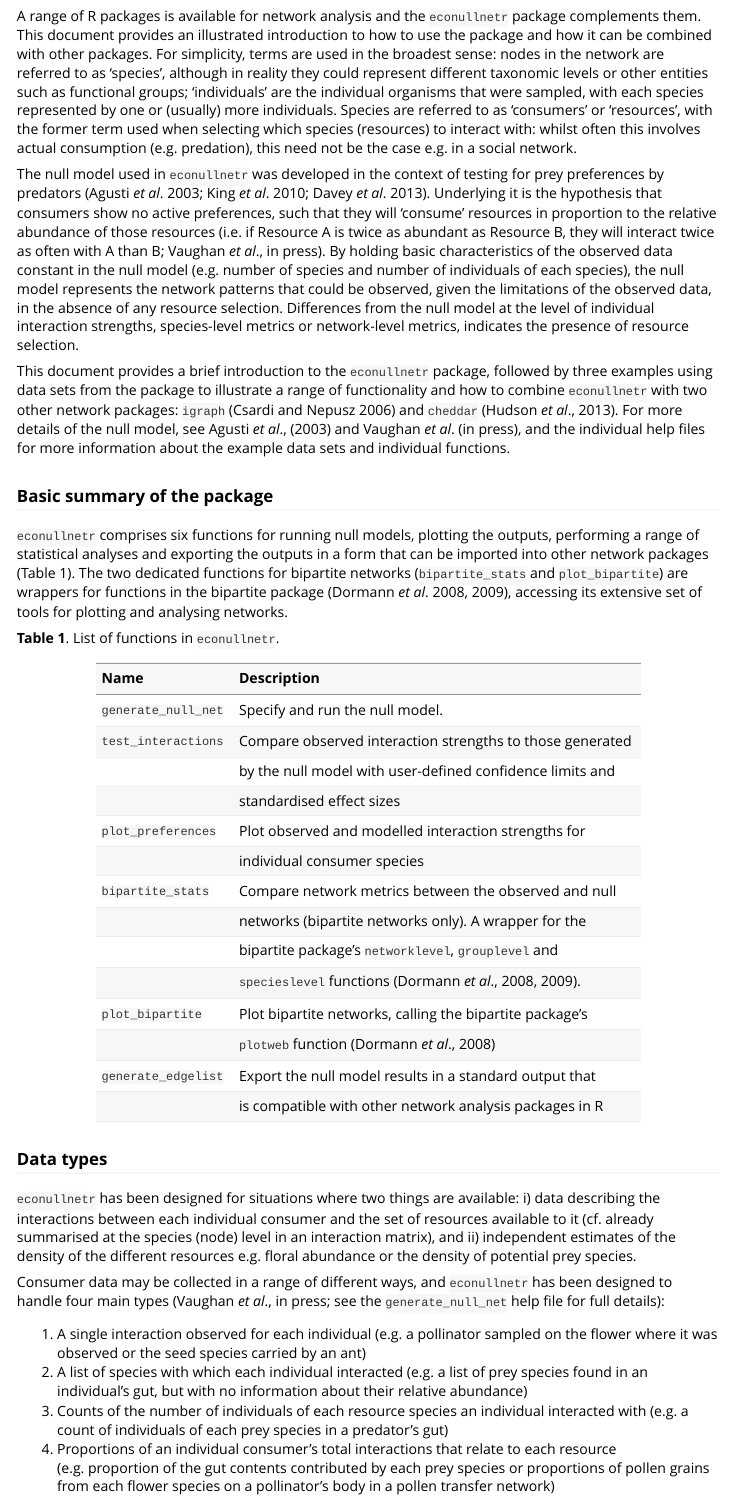
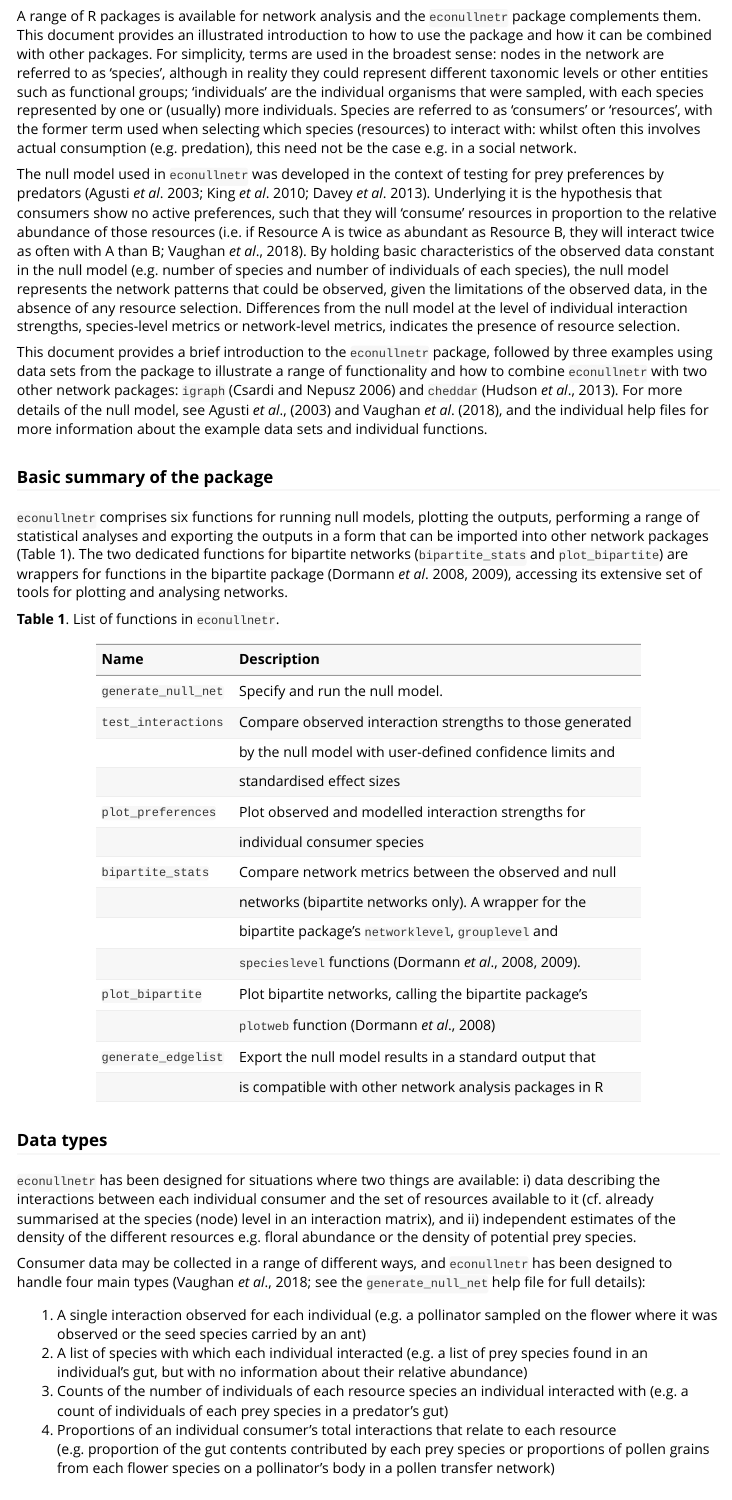
Before and after one commit to ivaughan/econullnetr, an R Markdown document (vignettes/econullnetr-intro.Rmd): the page in a window 1100 px wide, from 400 px down. Rendered offline with R 4.5, knitr and Pandoc, with nearby package versions; some code elsewhere in the file could not run offline; long lines of code are wrapped.

```diff
--- a/vignettes/econullnetr-intro.Rmd
+++ b/vignettes/econullnetr-intro.Rmd
@@ -17,9 +17,9 @@
 
 A range of R packages is available for network analysis and the `econullnetr` package complements them.  This document provides an illustrated introduction to how to use the package and how it can be combined with other packages. For simplicity, terms are used in the broadest sense: nodes in the network are referred to as 'species', although in reality they could represent different taxonomic levels or other entities such as functional groups; 'individuals' are the individual organisms that were sampled, with each species represented by one or (usually) more individuals. Species are referred to as 'consumers' or 'resources', with the former term used when selecting which species (resources) to interact with: whilst often this involves actual consumption (e.g. predation), this need not be the case e.g. in a social network.
 
-The null model used in `econullnetr` was developed in the context of testing for prey preferences by predators (Agusti *et al*. 2003; King *et al*. 2010; Davey *et al*. 2013). Underlying it is the hypothesis that consumers show no active preferences, such that they will 'consume' resources in proportion to the relative abundance of those resources (i.e. if Resource A is twice as abundant as Resource B, they will interact twice as often with A than B; Vaughan *et al*., in press). By holding basic characteristics of the observed data constant in the null model (e.g. number of species and number of individuals of each species), the null model represents the network patterns that could be observed, given the limitations of the observed data, in the absence of any resource selection.  Differences from the null model at the level of individual interaction strengths, species-level metrics or network-level metrics, indicates the presence of resource selection.
+The null model used in `econullnetr` was developed in the context of testing for prey preferences by predators (Agusti *et al*. 2003; King *et al*. 2010; Davey *et al*. 2013). Underlying it is the hypothesis that consumers show no active preferences, such that they will 'consume' resources in proportion to the relative abundance of those resources (i.e. if Resource A is twice as abundant as Resource B, they will interact twice as often with A than B; Vaughan *et al*., 2018). By holding basic characteristics of the observed data constant in the null model (e.g. number of species and number of individuals of each species), the null model represents the network patterns that could be observed, given the limitations of the observed data, in the absence of any resource selection.  Differences from the null model at the level of individual interaction strengths, species-level metrics or network-level metrics, indicates the presence of resource selection.
 
-This document provides a brief introduction to the `econullnetr` package, followed by three examples using data sets from the package to illustrate a range of functionality and how to combine `econullnetr` with two other network packages: `igraph` (Csardi and Nepusz 2006) and `cheddar` (Hudson *et al*., 2013). For more details of the null model, see Agusti *et al*., (2003) and Vaughan *et al*. (in press), and the individual help files for more information about the example data sets and individual functions.
+This document provides a brief introduction to the `econullnetr` package, followed by three examples using data sets from the package to illustrate a range of functionality and how to combine `econullnetr` with two other network packages: `igraph` (Csardi and Nepusz 2006) and `cheddar` (Hudson *et al*., 2013). For more details of the null model, see Agusti *et al*., (2003) and Vaughan *et al*. (2018), and the individual help files for more information about the example data sets and individual functions.
 
 ### Basic summary of the package
 `econullnetr` comprises six functions for running null models, plotting the outputs, performing a range of statistical analyses and exporting the outputs in a form that can be imported into other network packages (Table 1). The two dedicated functions for bipartite networks (`bipartite_stats` and `plot_bipartite`) are wrappers for functions in the bipartite package (Dormann *et al*. 2008, 2009), accessing its extensive set of tools for plotting and analysing networks.
@@ -46,7 +46,7 @@
 ### Data types
 `econullnetr` has been designed for situations where two things are available: i) data describing the interactions between each individual consumer and the set of resources available to it (cf. already summarised at the species (node) level in an interaction matrix), and ii) independent estimates of the density of the different resources e.g. floral abundance or the density of potential prey species.
 
-Consumer data may be collected in a range of different ways, and `econullnetr` has been designed to handle four main types (Vaughan *et al*., in press; see the `generate_null_net` help file for full details):
+Consumer data may be collected in a range of different ways, and `econullnetr` has been designed to handle four main types (Vaughan *et al*., 2018; see the `generate_null_net` help file for full details):
 
 1. A single interaction observed for each individual (e.g. a pollinator sampled on the flower where it was observed or the seed species carried by an ant)
 1. A list of species with which each individual interacted (e.g. a list of prey species found in an individual's gut, but with no information about their relative abundance)
```
Also changed, not shown: 4 other files.
